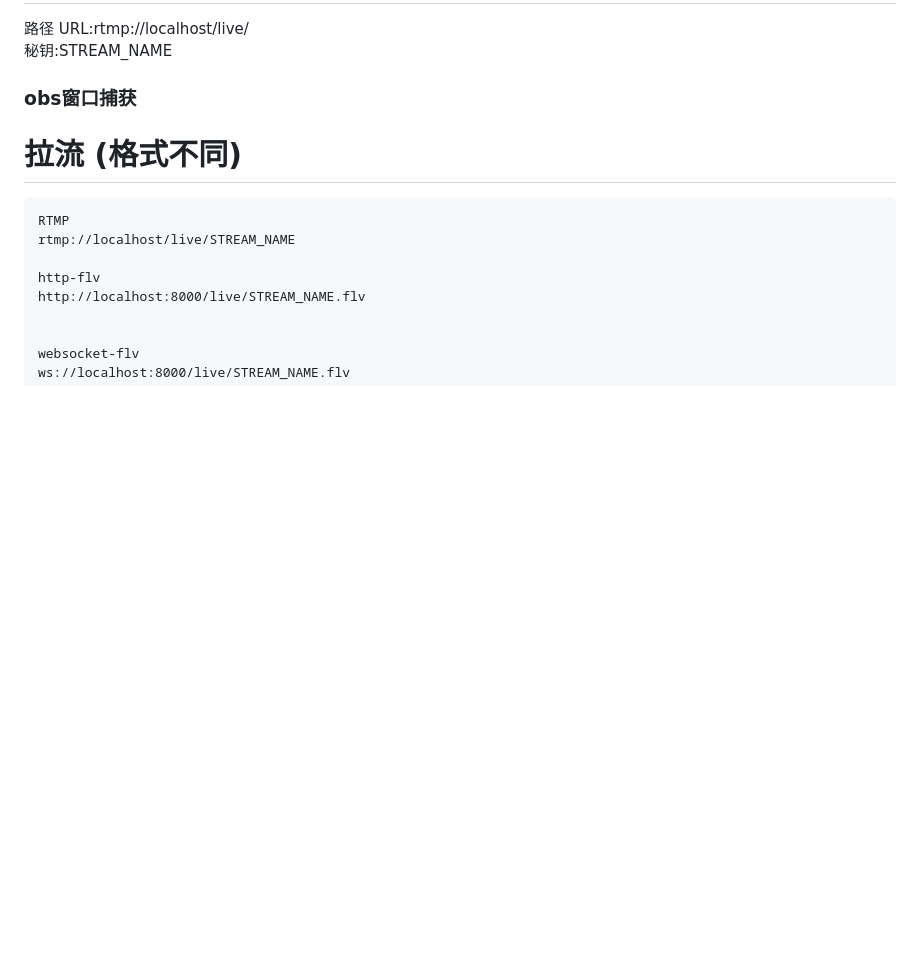
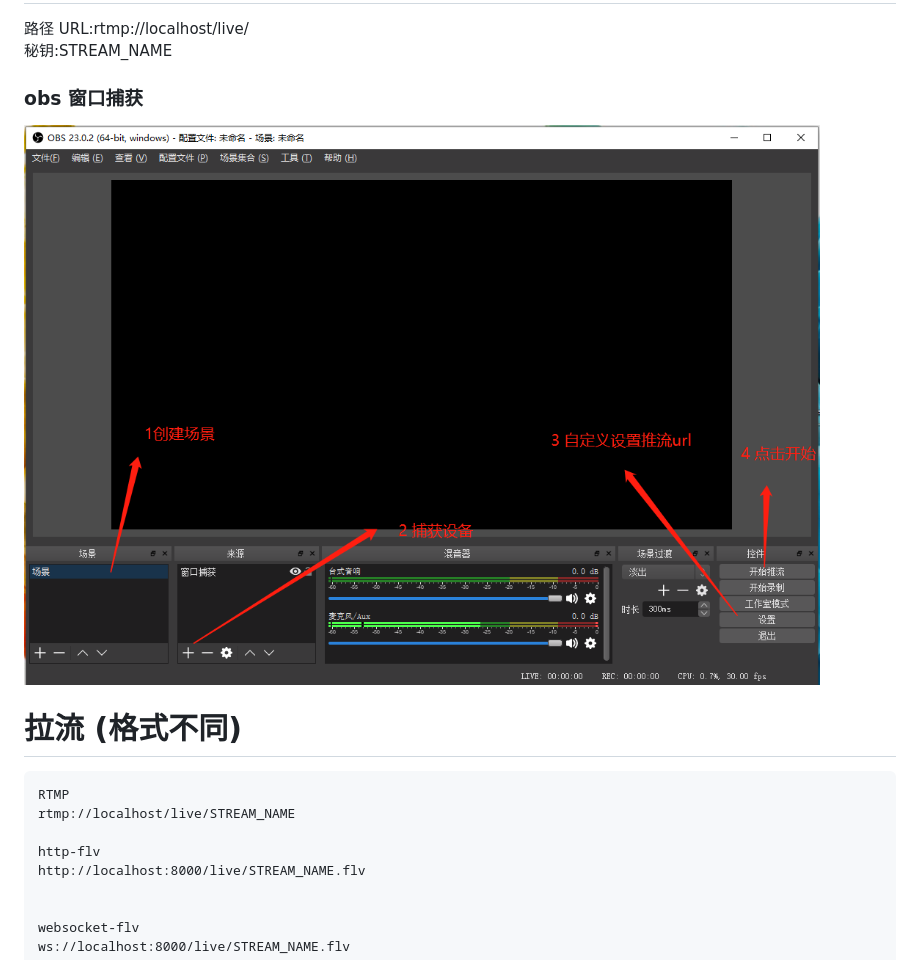
Before and after one commit to vue-3020/live-video, a Markdown page: README.md, the part around the change printed below. Rendered like a GitHub page; pictures changed too: images/1.png (added); blank space fills up the shorter version.

```diff
--- a/README.md
+++ b/README.md
@@ -61,10 +61,9 @@ nms.run();
 路径 URL:rtmp://localhost/live/
 秘钥:STREAM_NAME
 
-### obs窗口捕获
+### obs 窗口捕获
 
-
-
+![Image text](./images/1.png)
 
 # 拉流 (格式不同)
 
```
Also changed, not shown: other parts of README.md (+86 -0 lines), 4 other files.
